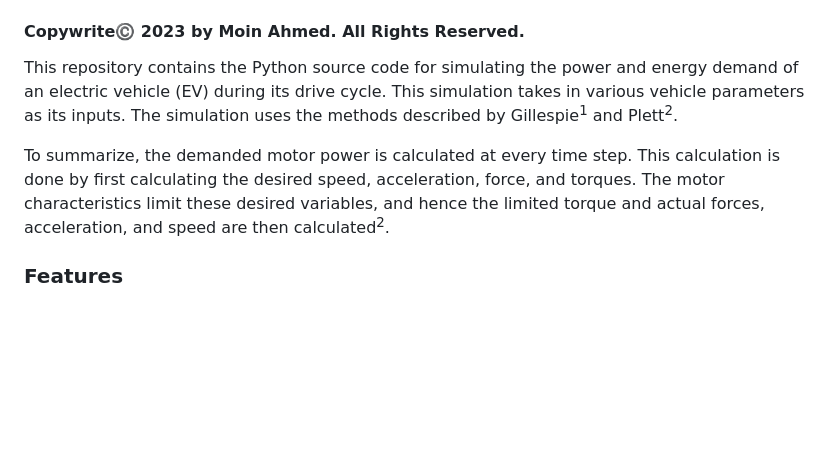
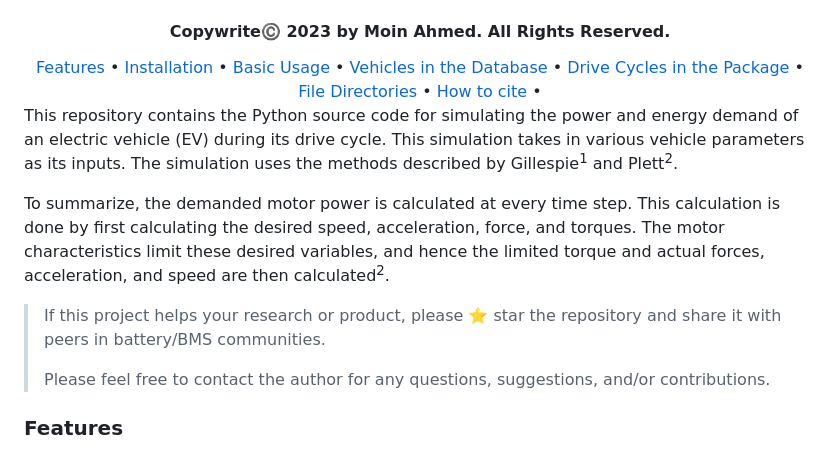
Before and after one commit to m0in92/EV_sim, a Markdown page: README.md, the part around one of its changes. Drawn GitHub-style; blank space fills up the shorter version.

```diff
--- a/README.md
+++ b/README.md
@@ -2,5 +5,17 @@
 
 #### Copywrite©️ 2023 by Moin Ahmed. All Rights Reserved.
+
+</div>
+
+<div align="center">
+<a href="#features"> Features </a> •
+<a href="#installation"> Installation </a> •
+<a href="#basic-usage"> Basic Usage </a> •
+<a href="#vehicles-in-the-database"> Vehicles in the Database </a> •
+<a href="#drive-cycles-in-the-package"> Drive Cycles in the Package </a> •
+<a href="#file-directories"> File Directories </a> •
+<a href="#how-to-cite"> How to cite </a> •
+</div>
 
 <p>
 This repository contains the Python source code for simulating the power and energy demand of an electric vehicle
@@ -10,6 +25,11 @@ methods described by Gillespie<sup>1</sup> and Plett<sup>2</sup>.
 To summarize, the demanded motor power is calculated at every time step. This calculation is done by first calculating
 the desired speed, acceleration, force, and torques. The motor characteristics limit these desired variables, and hence
 the limited torque and actual forces, acceleration, and speed are then calculated<sup>2</sup>.
+
+> If this project helps your research or product, please ⭐ star the repository and share it with peers in battery/BMS
+> communities.
+>
+> Please feel free to contact the author for any questions, suggestions, and/or contributions.
 </p>
 
 ### Features
```
Also changed, not shown: other parts of README.md (+3 -0 lines).
